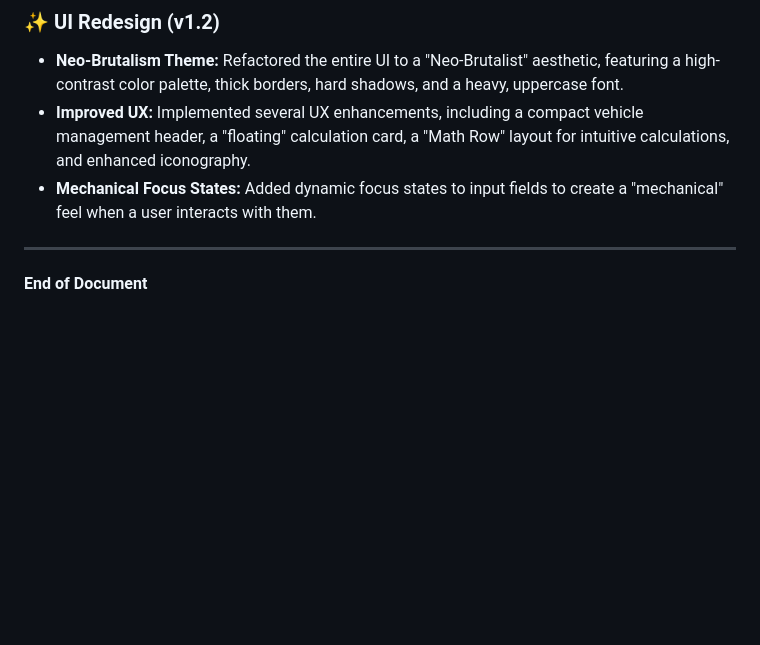
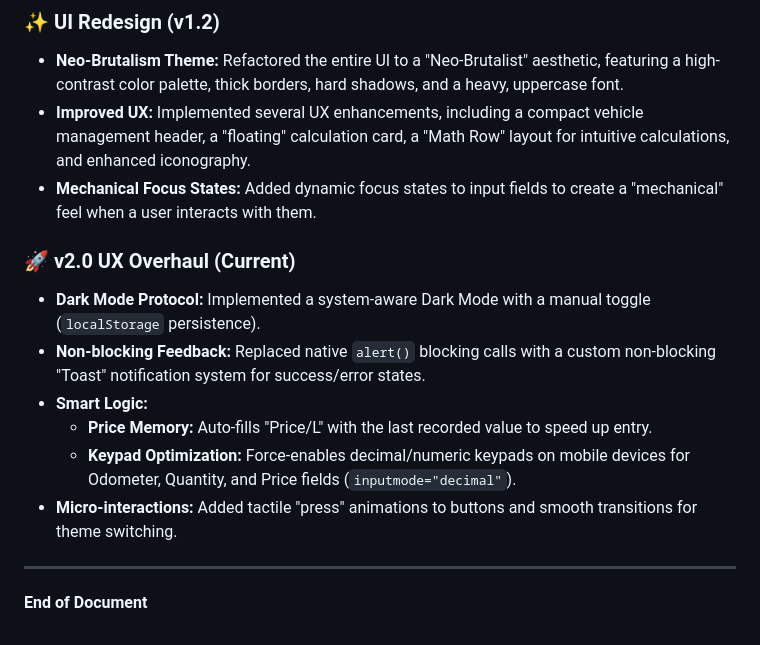
Before and after one commit to packetcraft/Fuel-Log-AI, a Markdown page: PRD.md, the part around the change. GitHub-like rendering; blank space fills up the shorter version.

Commit message:
feat: implement dark mode, toast notifications, and mobile optimizations

```diff
--- a/PRD.md
+++ b/PRD.md
@@ -145,5 +145,14 @@ The following core improvements were implemented to transform the initial protot
 - **Improved UX:** Implemented several UX enhancements, including a compact vehicle management header, a "floating" calculation card, a "Math Row" layout for intuitive calculations, and enhanced iconography.
 - **Mechanical Focus States:** Added dynamic focus states to input fields to create a "mechanical" feel when a user interacts with them.
 
+
+### 🚀 v2.0 UX Overhaul (Current)
+- **Dark Mode Protocol:** Implemented a system-aware Dark Mode with a manual toggle (`localStorage` persistence).
+- **Non-blocking Feedback:** Replaced native `alert()` blocking calls with a custom non-blocking "Toast" notification system for success/error states.
+- **Smart Logic:**
+    - **Price Memory:** Auto-fills "Price/L" with the last recorded value to speed up entry.
+    - **Keypad Optimization:** Force-enables decimal/numeric keypads on mobile devices for Odometer, Quantity, and Price fields (`inputmode="decimal"`).
+- **Micro-interactions:** Added tactile "press" animations to buttons and smooth transitions for theme switching.
+
 ---
 **End of Document**
```
